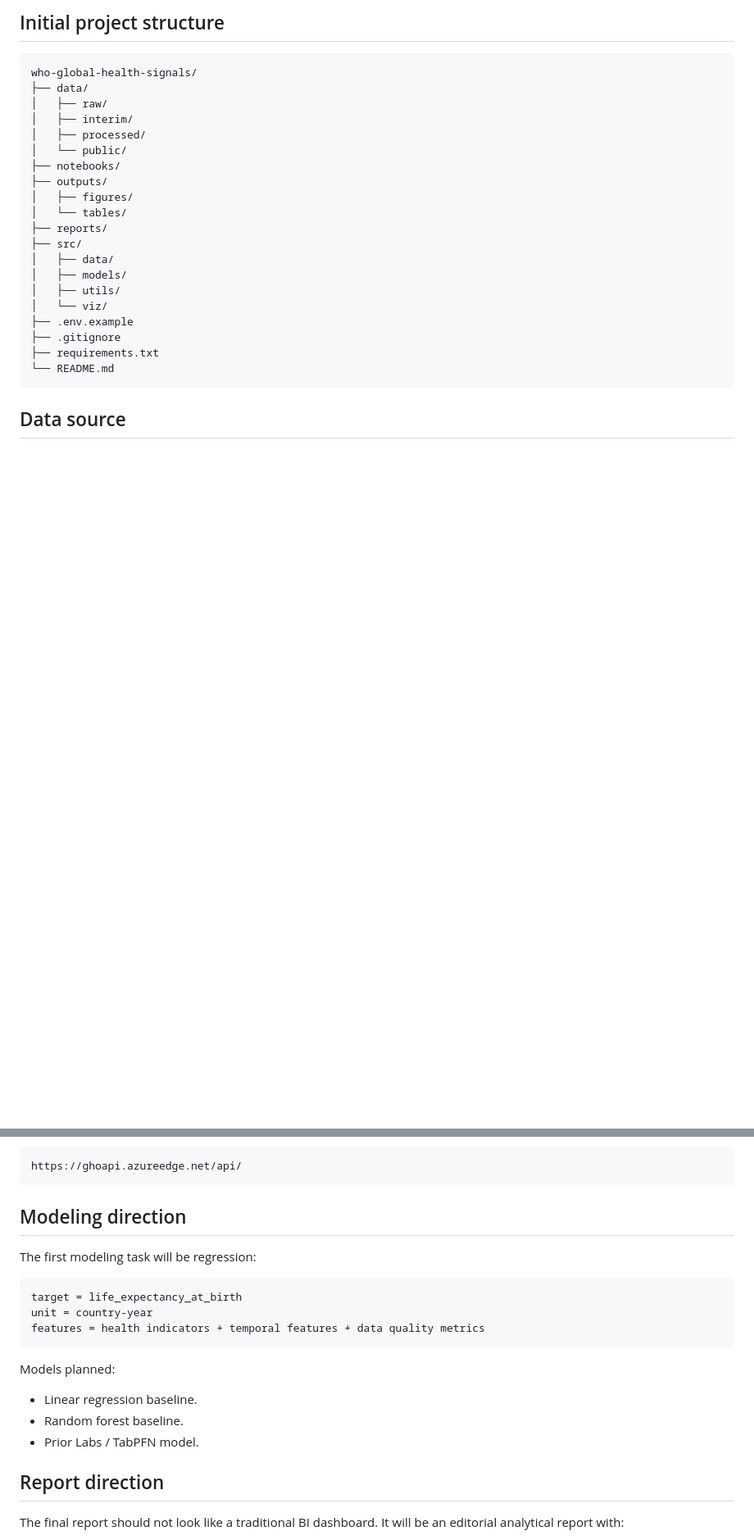
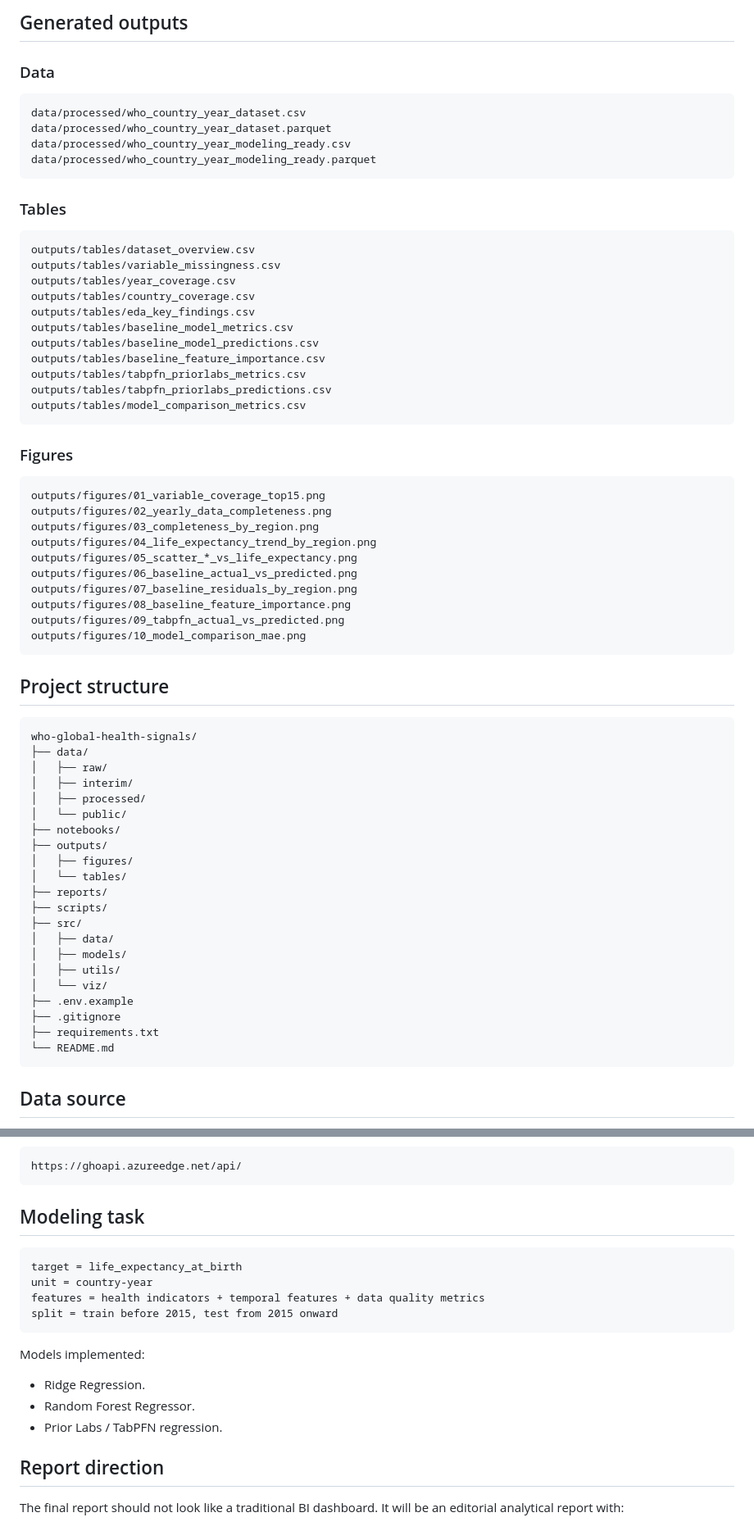
Before and after one commit to luandarod/who-global-health-signals, a Markdown page: README.md, 2 parts joined by grey strips. Shown at 82% size. Rendered like a GitHub page; blank space fills up the shorter version.

````diff
--- a/README.md
+++ b/README.md
@@ -32,5 +67,47 @@ The first target outcome is **life expectancy at birth**. The analytical dataset
 
-## Initial project structure
+## Generated outputs
+
+### Data
+
+```text
+data/processed/who_country_year_dataset.csv
+data/processed/who_country_year_dataset.parquet
+data/processed/who_country_year_modeling_ready.csv
+data/processed/who_country_year_modeling_ready.parquet
+```
+
+### Tables
+
+```text
+outputs/tables/dataset_overview.csv
+outputs/tables/variable_missingness.csv
+outputs/tables/year_coverage.csv
+outputs/tables/country_coverage.csv
+outputs/tables/eda_key_findings.csv
+outputs/tables/baseline_model_metrics.csv
+outputs/tables/baseline_model_predictions.csv
+outputs/tables/baseline_feature_importance.csv
+outputs/tables/tabpfn_priorlabs_metrics.csv
+outputs/tables/tabpfn_priorlabs_predictions.csv
+outputs/tables/model_comparison_metrics.csv
+```
+
+### Figures
+
+```text
+outputs/figures/01_variable_coverage_top15.png
+outputs/figures/02_yearly_data_completeness.png
+outputs/figures/03_completeness_by_region.png
+outputs/figures/04_life_expectancy_trend_by_region.png
+outputs/figures/05_scatter_*_vs_life_expectancy.png
+outputs/figures/06_baseline_actual_vs_predicted.png
+outputs/figures/07_baseline_residuals_by_region.png
+outputs/figures/08_baseline_feature_importance.png
+outputs/figures/09_tabpfn_actual_vs_predicted.png
+outputs/figures/10_model_comparison_mae.png
+```
+
+## Project structure
 
 ```text
 who-global-health-signals/
@@ -44,6 +121,7 @@ who-global-health-signals/
 │   ├── figures/
 │   └── tables/
 ├── reports/
+├── scripts/
 ├── src/
 │   ├── data/
 │   ├── models/
@@ -65,21 +143,20 @@ Base endpoint:
 https://ghoapi.azureedge.net/api/
 ```
 
-## Modeling direction
-
-The first modeling task will be regression:
+## Modeling task
 
 ```text
 target = life_expectancy_at_birth
 unit = country-year
 features = health indicators + temporal features + data quality metrics
+split = train before 2015, test from 2015 onward
 ```
 
-Models planned:
+Models implemented:
 
-- Linear regression baseline.
-- Random forest baseline.
-- Prior Labs / TabPFN model.
+- Ridge Regression.
+- Random Forest Regressor.
+- Prior Labs / TabPFN regression.
 
 ## Report direction
 
````
Also changed, not shown: other parts of README.md (+52 -13 lines).
